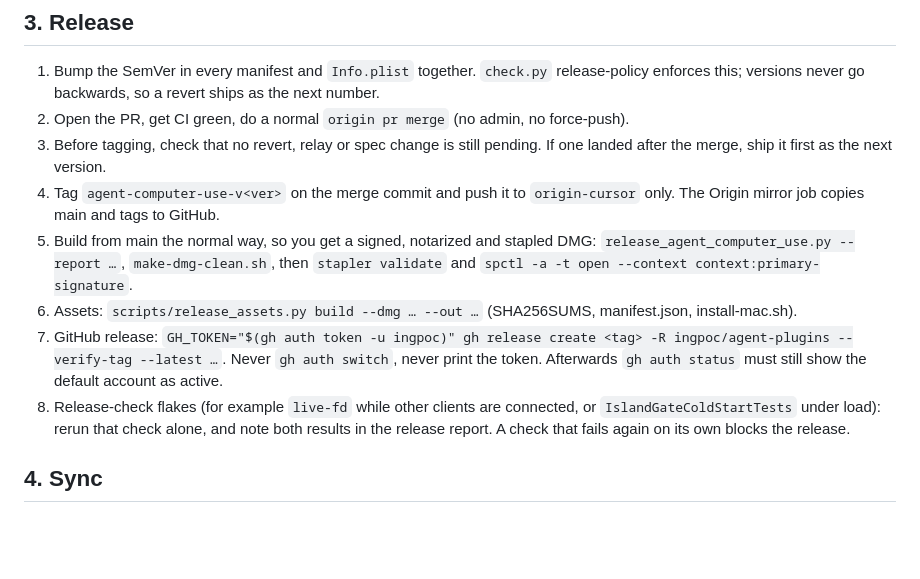
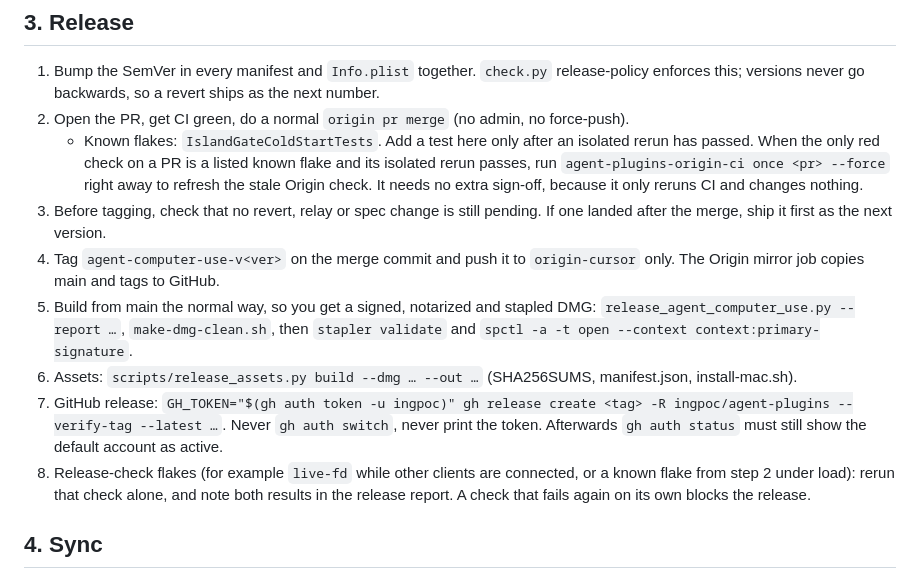
Before and after one commit to ingpoc/agent-plugins, a Markdown page: docs/dev-lifecycle.md, the part around the change. Drawn GitHub-style; blank space fills up the shorter version.

Commit message:
docs(lifecycle): known-flake list and Origin CI refresh rule

```diff
--- a/docs/dev-lifecycle.md
+++ b/docs/dev-lifecycle.md
@@ -24,12 +24,13 @@ Rules that machines check, so the 2026-11-03 cleanup does not recur:
 ## 3. Release
 1. Bump the SemVer in every manifest and `Info.plist` together. `check.py` release-policy enforces this; versions never go backwards, so a revert ships as the next number.
 2. Open the PR, get CI green, do a normal `origin pr merge` (no admin, no force-push).
+   - Known flakes: `IslandGateColdStartTests`. Add a test here only after an isolated rerun has passed. When the only red check on a PR is a listed known flake and its isolated rerun passes, run `agent-plugins-origin-ci once <pr> --force` right away to refresh the stale Origin check. It needs no extra sign-off, because it only reruns CI and changes nothing.
 3. Before tagging, check that no revert, relay or spec change is still pending. If one landed after the merge, ship it first as the next version.
 4. Tag `agent-computer-use-v<ver>` on the merge commit and push it to `origin-cursor` only. The Origin mirror job copies main and tags to GitHub.
 5. Build from main the normal way, so you get a signed, notarized and stapled DMG: `release_agent_computer_use.py --report …`, `make-dmg-clean.sh`, then `stapler validate` and `spctl -a -t open --context context:primary-signature`.
 6. Assets: `scripts/release_assets.py build --dmg … --out …` (SHA256SUMS, manifest.json, install-mac.sh).
 7. GitHub release: `GH_TOKEN="$(gh auth token -u ingpoc)" gh release create <tag> -R ingpoc/agent-plugins --verify-tag --latest …`. Never `gh auth switch`, never print the token. Afterwards `gh auth status` must still show the default account as active.
-8. Release-check flakes (for example `live-fd` while other clients are connected, or `IslandGateColdStartTests` under load): rerun that check alone, and note both results in the release report. A check that fails again on its own blocks the release.
+8. Release-check flakes (for example `live-fd` while other clients are connected, or a known flake from step 2 under load): rerun that check alone, and note both results in the release report. A check that fails again on its own blocks the release.
 
 ## 4. Sync
 - Origin is the source of truth. GitHub `ingpoc/agent-plugins` is a mirror; never push to it directly.
```
